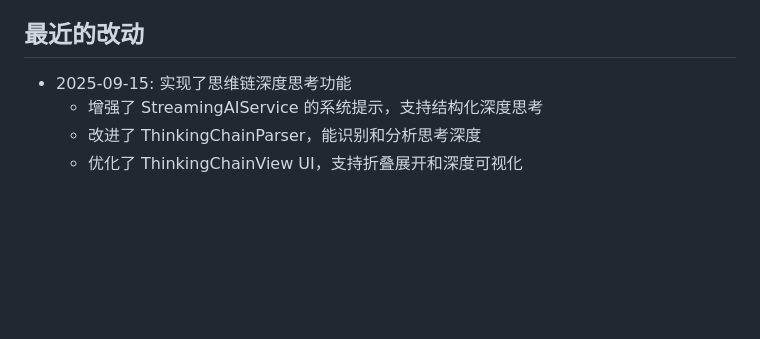
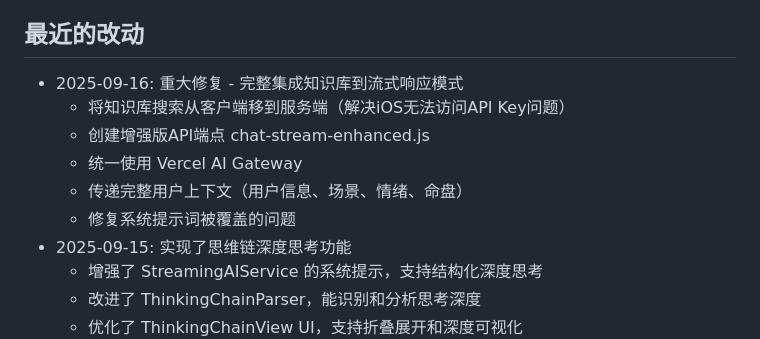
Before and after one commit to dayangcola/PurpleM, a Markdown page: CLAUDE.md, the part around the change. Rendered like a GitHub page; blank space fills up the shorter version.

Commit message:
docs: 更新项目记忆文档，记录知识库集成修复

```diff
--- a/CLAUDE.md
+++ b/CLAUDE.md
@@ -71,6 +71,12 @@ git push
   - 不要使用其他 AI 服务接口
 
 ## 最近的改动
+- 2025-09-16: 重大修复 - 完整集成知识库到流式响应模式
+  - 将知识库搜索从客户端移到服务端（解决iOS无法访问API Key问题）
+  - 创建增强版API端点 chat-stream-enhanced.js
+  - 统一使用 Vercel AI Gateway
+  - 传递完整用户上下文（用户信息、场景、情绪、命盘）
+  - 修复系统提示词被覆盖的问题
 - 2025-09-15: 实现了思维链深度思考功能
   - 增强了 StreamingAIService 的系统提示，支持结构化深度思考
   - 改进了 ThinkingChainParser，能识别和分析思考深度
```
